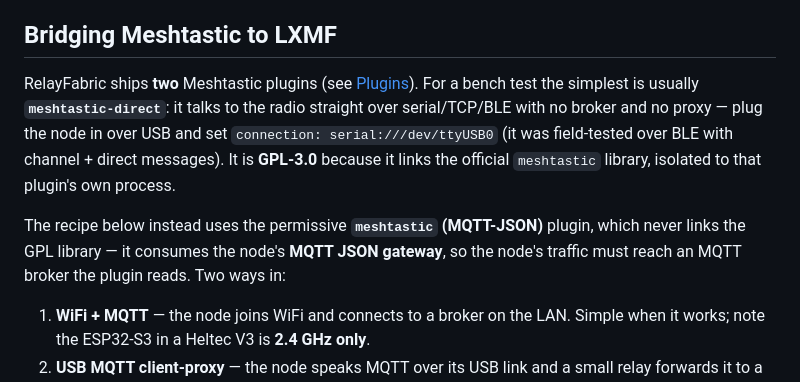
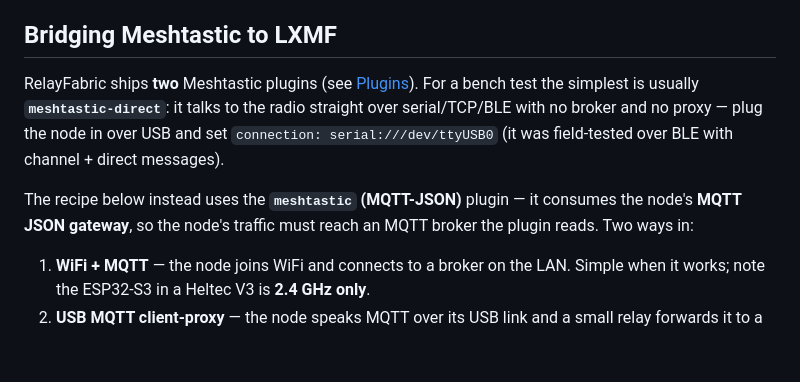
Before and after one commit to RelayFabric/RelayFabric, a Markdown page: docs/live-testing.md, the part around the change. Drawn GitHub-style; blank space fills up the shorter version.

```diff
--- a/docs/live-testing.md
+++ b/docs/live-testing.md
@@ -104,9 +104,9 @@ The RF parameters must match the network you intend to reach; do not guess frequ
 
 ## Bridging Meshtastic to LXMF
 
-RelayFabric ships **two** Meshtastic plugins (see [Plugins](plugins.md#meshtastic-direct)). For a bench test the simplest is usually **`meshtastic-direct`**: it talks to the radio straight over serial/TCP/BLE with no broker and no proxy — plug the node in over USB and set `connection: serial:///dev/ttyUSB0` (it was field-tested over BLE with channel + direct messages). It is **GPL-3.0** because it links the official `meshtastic` library, isolated to that plugin's own process.
+RelayFabric ships **two** Meshtastic plugins (see [Plugins](plugins.md#meshtastic-direct)). For a bench test the simplest is usually **`meshtastic-direct`**: it talks to the radio straight over serial/TCP/BLE with no broker and no proxy — plug the node in over USB and set `connection: serial:///dev/ttyUSB0` (it was field-tested over BLE with channel + direct messages).
 
-The recipe below instead uses the permissive **`meshtastic` (MQTT-JSON)** plugin, which never links the GPL library — it consumes the node's **MQTT JSON gateway**, so the node's traffic must reach an MQTT broker the plugin reads. Two ways in:
+The recipe below instead uses the **`meshtastic` (MQTT-JSON)** plugin — it consumes the node's **MQTT JSON gateway**, so the node's traffic must reach an MQTT broker the plugin reads. Two ways in:
 
 1. **WiFi + MQTT** — the node joins WiFi and connects to a broker on the LAN. Simple when it works; note the ESP32-S3 in a Heltec V3 is **2.4 GHz only**.
 2. **USB MQTT client-proxy** — the node speaks MQTT over its USB link and a small relay forwards it to a local broker. No WiFi, no subnet, no firewall. This is the most reliable path for a bench setup.
```
Also changed, not shown: docs/plugins.md (+1 -12 lines).
